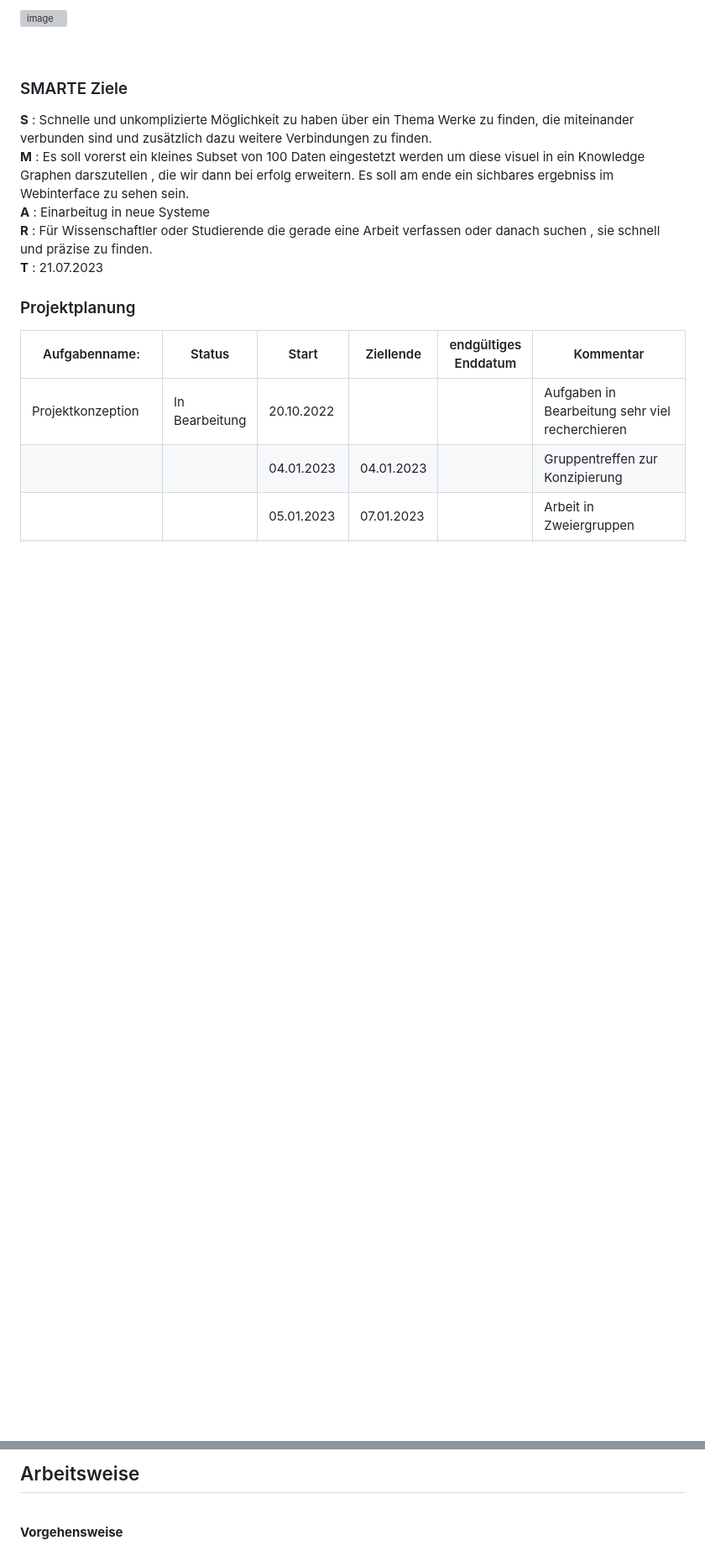
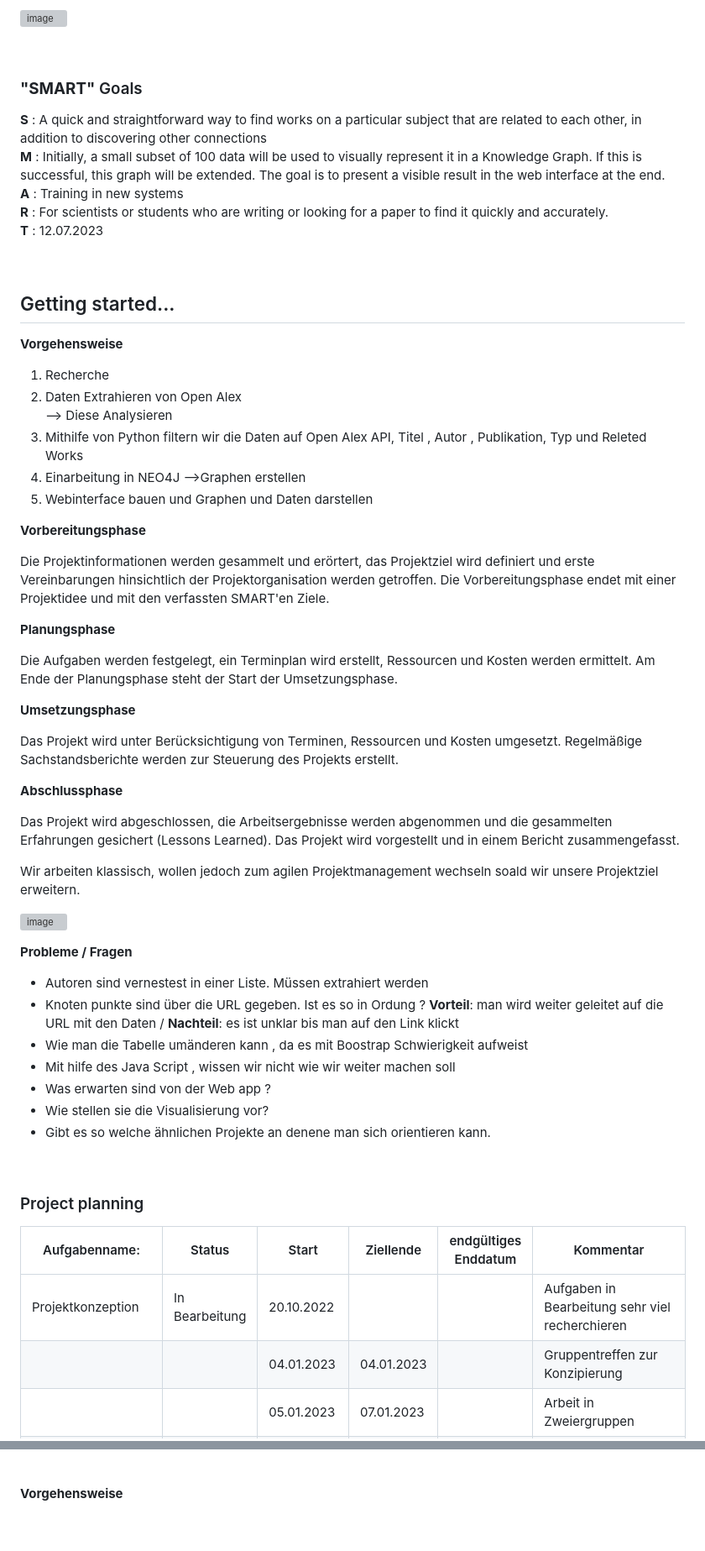
Before and after one commit to DieuLinhThuy/Projektarbeit-I-OpenAlex, a Markdown page: README.md, 2 parts joined by grey strips. Shown at 84% size. Drawn GitHub-style; blank space fills up the shorter version; grey boxes are pictures that could not be loaded.

```diff
--- a/README.md
+++ b/README.md
@@ -59,13 +40,63 @@ Das OpenAlex Katalog bietet eine gute Grundlage dafür, über die API wissenscha
 
 
 <br></br>
-### SMARTE Ziele
- __S__ :  Schnelle und unkomplizierte Möglichkeit zu haben über ein Thema Werke zu finden, die miteinander verbunden sind und zusätzlich dazu weitere Verbindungen zu finden. <br></br>
-__M__ : Es soll vorerst ein kleines Subset von 100 Daten eingestetzt werden um diese visuel in ein Knowledge Graphen darszutellen , die wir dann bei erfolg erweitern. Es soll am ende ein sichbares ergebniss im Webinterface zu sehen sein.<br></br>
-__A__ : Einarbeitug in neue Systeme<br></br>
-__R__ : Für Wissenschaftler oder Studierende die gerade eine Arbeit verfassen oder danach suchen , sie schnell und präzise zu finden. <br></br>
-__T__ : 21.07.2023
-### Projektplanung
+### **"SMART"** Goals
+ __S__ : A quick and straightforward way to find works on a particular subject that are related to each other, in addition to discovering other connections <br></br>
+__M__ : Initially, a small subset of 100 data will be used to visually represent it in a Knowledge Graph. If this is successful, this graph will be extended. The goal is to present a visible result in the web interface at the end.<br></br>
+__A__ : Training in new systems<br></br>
+__R__ : For scientists or students who are writing or looking for a paper to find it quickly and accurately. <br></br>
+__T__ : 12.07.2023
+<br></br>
+
+<br></br>
+## Getting started...
+
+**Vorgehensweise**
+1. Recherche
+2. Daten Extrahieren von Open Alex<br></br>
+--> Diese Analysieren
+3. Mithilfe von Python filtern wir die Daten auf Open Alex API, Titel , Autor , Publikation, Typ und Releted Works
+4. Einarbeitung in NEO4J
+-->Graphen erstellen
+5. Webinterface bauen und Graphen und Daten darstellen
+
+**Vorbereitungsphase**
+
+Die Projektinformationen werden gesammelt und erörtert, das Projektziel wird definiert und erste Vereinbarungen hinsichtlich der Projektorganisation werden getroffen. Die Vorbereitungsphase endet mit einer Projektidee und mit den verfassten SMART'en Ziele.
+
+**Planungsphase**
+
+Die Aufgaben werden festgelegt, ein Terminplan wird erstellt, Ressourcen und Kosten werden ermittelt. Am Ende der Planungsphase steht der Start der Umsetzungsphase.
+
+
+**Umsetzungsphase**
+
+Das Projekt wird unter Berücksichtigung von Terminen, Ressourcen und Kosten umgesetzt. Regelmäßige Sachstandsberichte werden zur Steuerung des Projekts erstellt.
+
+
+**Abschlussphase**
+
+Das Projekt wird abgeschlossen, die Arbeitsergebnisse werden abgenommen und die gesammelten Erfahrungen gesichert (Lessons Learned). Das Projekt wird vorgestellt und in einem Bericht zusammengefasst.
+
+
+Wir arbeiten klassisch, wollen jedoch zum agilen Projektmanagement wechseln soald wir unsere Projektziel erweitern.
+
+![image](https://user-images.githubusercontent.com/92687630/228575255-c87af089-54dd-4d2d-b871-ce470b1993fb.png)
+
+**Probleme / Fragen**
+
+- Autoren sind vernestest in einer Liste. Müssen extrahiert werden
+- Knoten punkte sind über die URL gegeben. Ist es so in Ordung ? **Vorteil**: man wird weiter geleitet auf die URL mit den Daten / **Nachteil**: es ist unklar bis man auf den Link klickt
+- Wie man die Tabelle umänderen kann , da es mit Boostrap Schwierigkeit aufweist
+- Mit hilfe des Java Script , wissen wir nicht wie wir weiter machen soll
+- Was erwarten sind von der Web app ?
+- Wie stellen sie die Visualisierung vor?
+- Gibt es so welche ähnlichen Projekte an denene man sich orientieren kann.
+
+
+
+<br></br>
+### Project planning
 
 
 | Aufgabenname:  |  Status | Start  |   Ziellende  | endgültiges Enddatum  |  Kommentar  |
@@ -134,6 +153,5 @@ Backend: Flask (funktionalität der Webapp); Neo4j Desktop
 
 
-## Arbeitsweise
 <br></br>
 **Vorgehensweise**
 1. Recherche
```
Also changed, not shown: other parts of README.md (+61 -53 lines).
